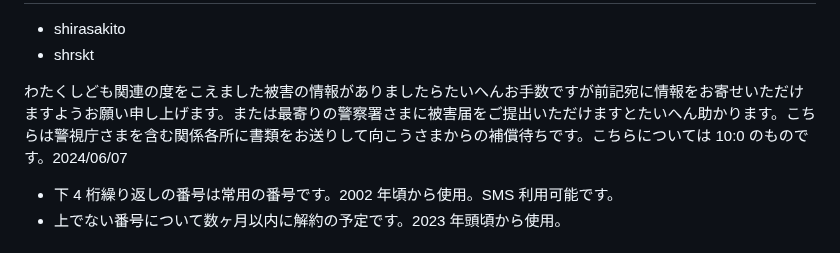
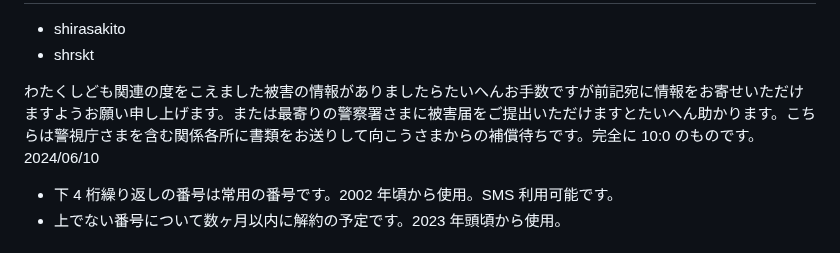
Before and after one commit to shirasakito/shirasakito.github.io, a Markdown page: README.md, the part around the change. GitHub-like rendering.

Commit message:
README.md の更新

```diff
--- a/README.md
+++ b/README.md
@@ -53,7 +53,7 @@ AutoPrinter
 - shirasakito
 - shrskt
 
-わたくしども関連の度をこえました被害の情報がありましたらたいへんお手数ですが前記宛に情報をお寄せいただけますようお願い申し上げます。または最寄りの警察署さまに被害届をご提出いただけますとたいへん助かります。こちらは警視庁さまを含む関係各所に書類をお送りして向こうさまからの補償待ちです。こちらについては 10:0 のものです。2024/06/07
+わたくしども関連の度をこえました被害の情報がありましたらたいへんお手数ですが前記宛に情報をお寄せいただけますようお願い申し上げます。または最寄りの警察署さまに被害届をご提出いただけますとたいへん助かります。こちらは警視庁さまを含む関係各所に書類をお送りして向こうさまからの補償待ちです。完全に 10:0 のものです。2024/06/10
 
 - 下 4 桁繰り返しの番号は常用の番号です。2002 年頃から使用。SMS 利用可能です。
 - 上でない番号について数ヶ月以内に解約の予定です。2023 年頭頃から使用。
```
